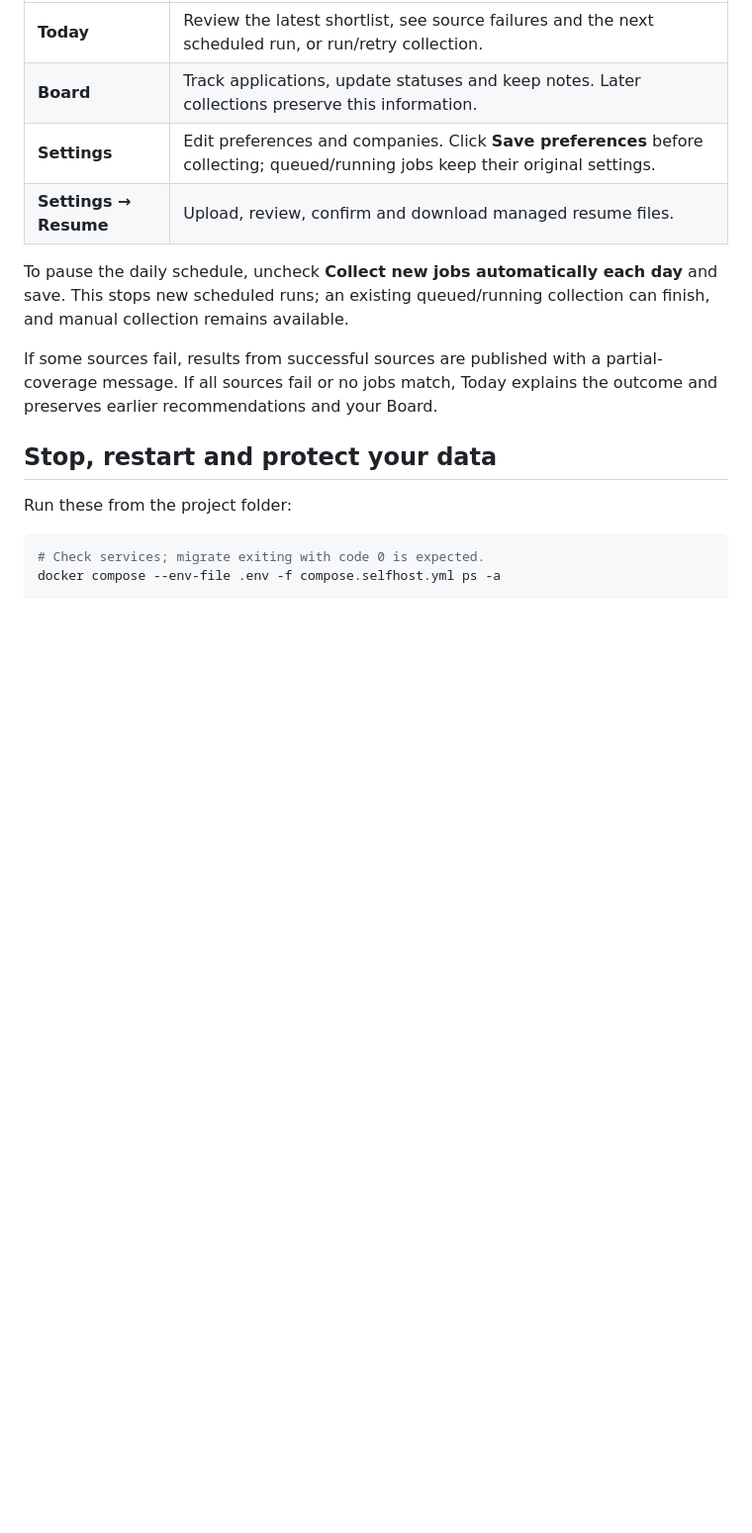
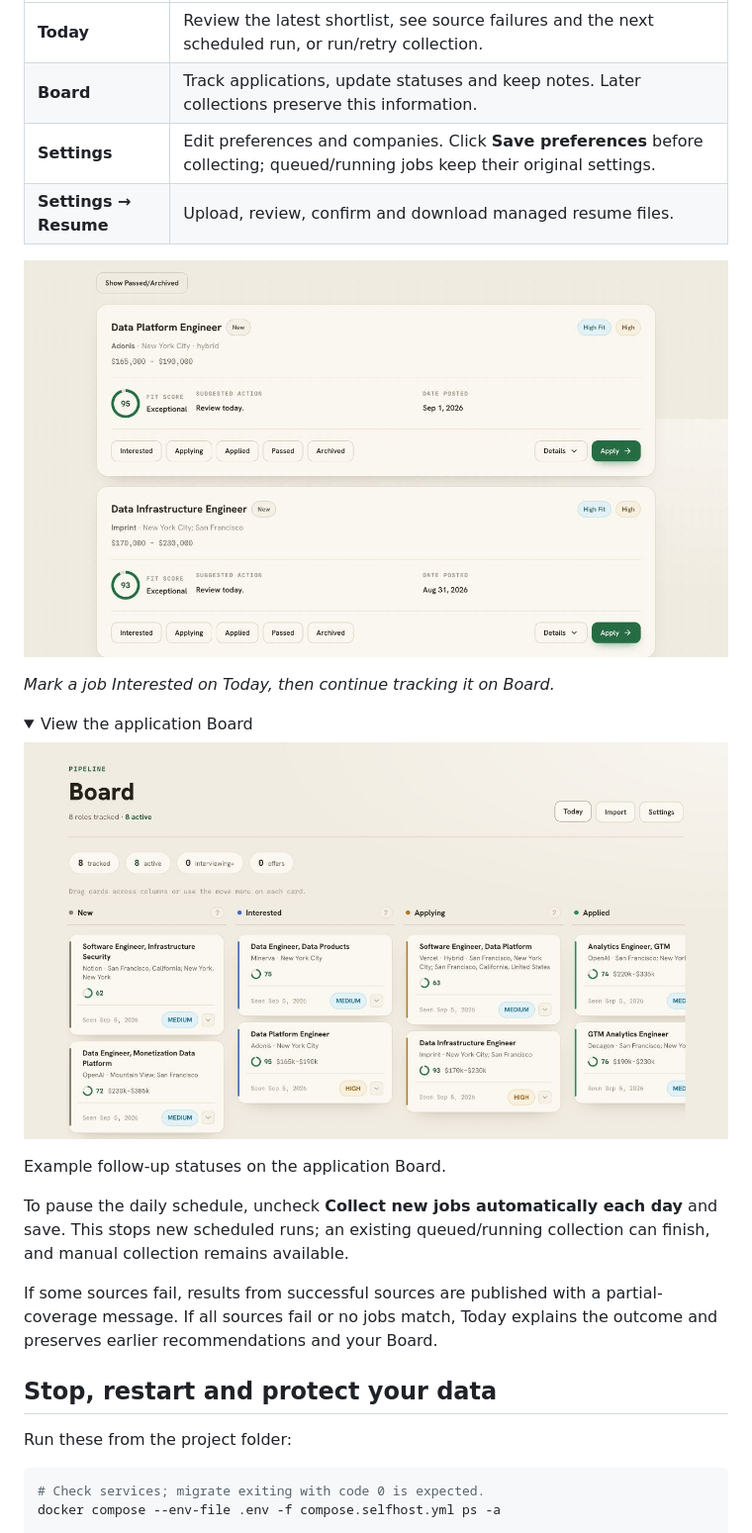
Before and after one commit to icZsh/JobBoard, a Markdown page: README.md, the part around one of its changes. Shown at 99% size. GitHub-like rendering; pictures changed too: docs/images/board.jpg (added), docs/images/review-to-board.gif (added); folded sections open; blank space fills up the shorter version.

Commit message:
docs: add page screenshots and a review-to-board walkthrough

```diff
--- a/README.md
+++ b/README.md
@@ -98,6 +120,19 @@ When you request tailoring for a job, the confirmed resume and job context are s
 | **Board** | Track applications, update statuses and keep notes. Later collections preserve this information. |
 | **Settings** | Edit preferences and companies. Click **Save preferences** before collecting; queued/running jobs keep their original settings. |
 | **Settings → Resume** | Upload, review, confirm and download managed resume files. |
+
+![Review flow changing a job from New to Interested on Today, then finding it on Board](docs/images/review-to-board.gif)
+
+*Mark a job Interested on Today, then continue tracking it on Board.*
+
+<details>
+<summary>View the application Board</summary>
+
+![Board showing jobs with example application statuses](docs/images/board.jpg)
+
+Example follow-up statuses on the application Board.
+
+</details>
 
 To pause the daily schedule, uncheck **Collect new jobs automatically each day** and save. This stops new scheduled runs; an existing queued/running collection can finish, and manual collection remains available.
 
```
Also changed, not shown: other parts of README.md (+22 -0 lines), docs/images/README.md (added, +13 -0 lines), docs/images/settings.jpg (added), docs/images/setup.jpg (added), docs/images/today.jpg (added).
